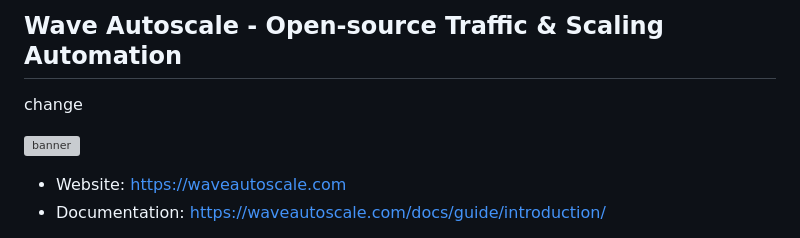
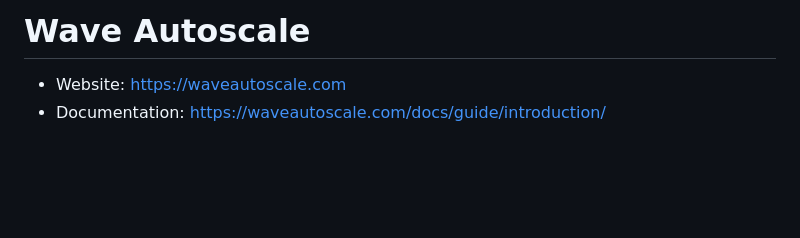
Before and after one commit to STCLab-Inc/wave-autoscale, a Markdown page: README.md, the part around one of its changes. Rendered like a GitHub page; blank space fills up the shorter version; grey boxes are pictures that could not be loaded.

```diff
--- a/README.md
+++ b/README.md
@@ -1,9 +1,4 @@
-## Wave Autoscale - Open-source Traffic & Scaling Automation
-
-change
-
-![banner](https://github.com/STCLab-Inc/wave-autoscale/assets/114452/76df15ee-2efc-40e9-a142-3a2551435b37)
-
+# Wave Autoscale
 
 - Website: https://waveautoscale.com
 - Documentation: [https://waveautoscale.com/docs/guide/introduction/](https://www.waveautoscale.com/docs/guide/getting-started/)
```
Also changed, not shown: other parts of README.md (+4 -1 lines).
